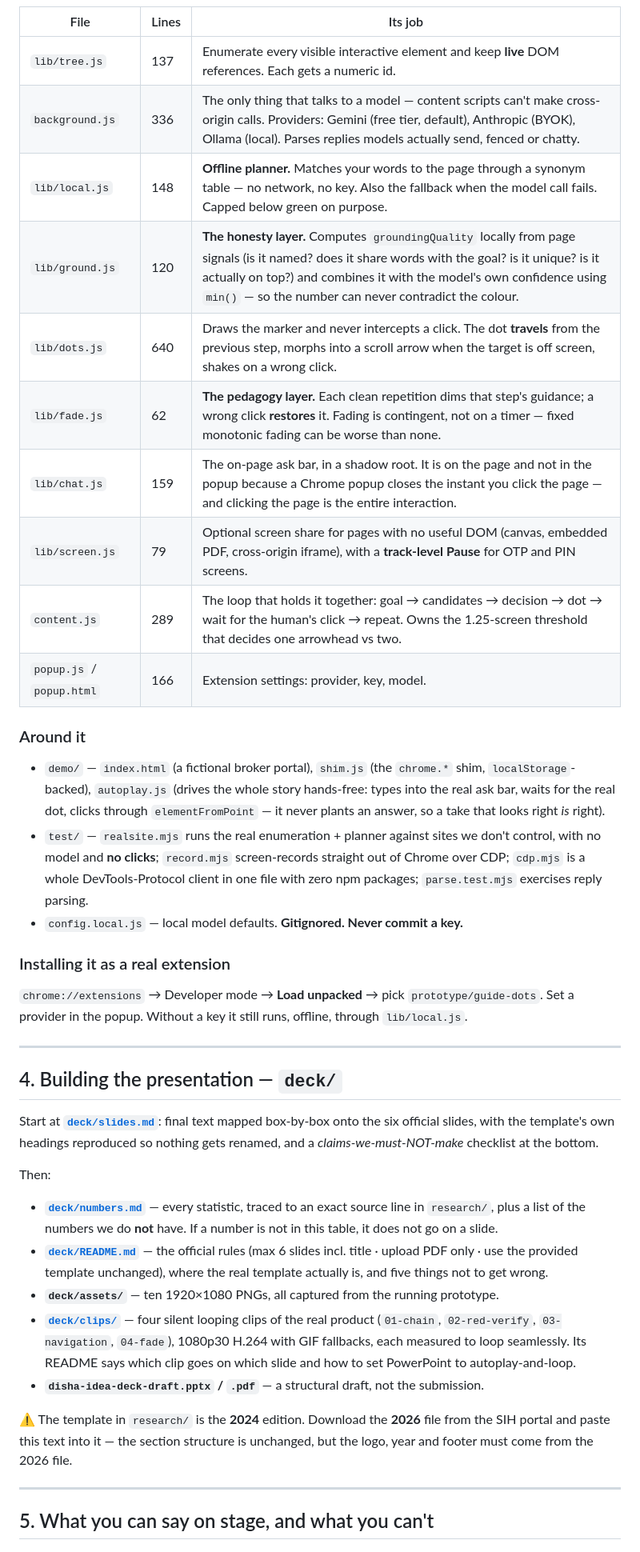
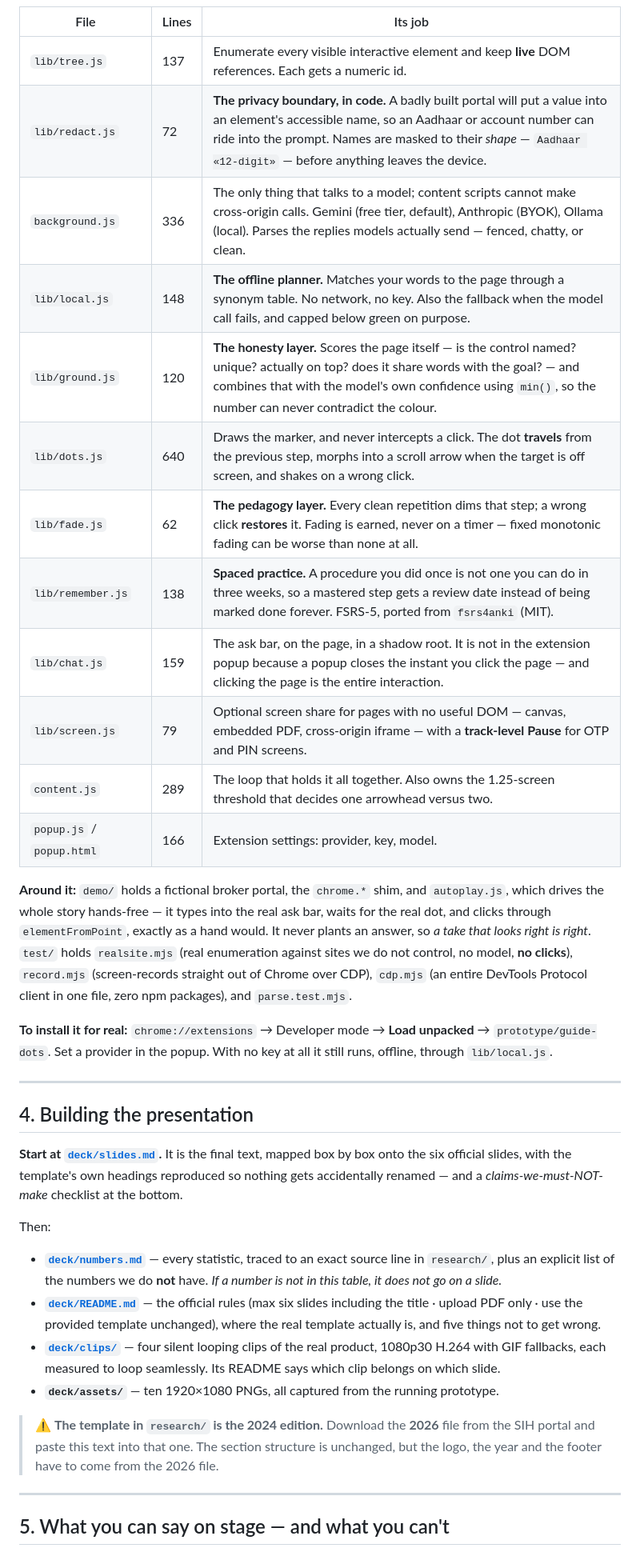
Before and after one commit to Saurabh0003M/SIH, a Markdown page: README.md, the part around one of its changes. Shown at 80% size. Rendered like a GitHub page.

```diff
--- a/README.md
+++ b/README.md
@@ -74,48 +110,49 @@ calls a content script needs. If it works in the harness, that is the shipping c
 | File | Lines | Its job |
 |---|---|---|
 | `lib/tree.js` | 137 | Enumerate every visible interactive element and keep **live** DOM references. Each gets a numeric id. |
-| `background.js` | 336 | The only thing that talks to a model — content scripts can't make cross-origin calls. Providers: Gemini (free tier, default), Anthropic (BYOK), Ollama (local). Parses replies models actually send, fenced or chatty. |
-| `lib/local.js` | 148 | **Offline planner.** Matches your words to the page through a synonym table — no network, no key. Also the fallback when the model call fails. Capped below green on purpose. |
-| `lib/ground.js` | 120 | **The honesty layer.** Computes `groundingQuality` locally from page signals (is it named? does it share words with the goal? is it unique? is it actually on top?) and combines it with the model's own confidence using `min()` — so the number can never contradict the colour. |
-| `lib/dots.js` | 640 | Draws the marker and never intercepts a click. The dot **travels** from the previous step, morphs into a scroll arrow when the target is off screen, shakes on a wrong click. |
-| `lib/fade.js` | 62 | **The pedagogy layer.** Each clean repetition dims that step's guidance; a wrong click **restores** it. Fading is contingent, not on a timer — fixed monotonic fading can be worse than none. |
-| `lib/chat.js` | 159 | The on-page ask bar, in a shadow root. It is on the page and not in the popup because a Chrome popup closes the instant you click the page — and clicking the page is the entire interaction. |
-| `lib/screen.js` | 79 | Optional screen share for pages with no useful DOM (canvas, embedded PDF, cross-origin iframe), with a **track-level Pause** for OTP and PIN screens. |
-| `content.js` | 289 | The loop that holds it together: goal → candidates → decision → dot → wait for the human's click → repeat. Owns the 1.25-screen threshold that decides one arrowhead vs two. |
+| `lib/redact.js` | 72 | **The privacy boundary, in code.** A badly built portal will put a value into an element's accessible name, so an Aadhaar or account number can ride into the prompt. Names are masked to their *shape* — `Aadhaar «12-digit»` — before anything leaves the device. |
+| `background.js` | 336 | The only thing that talks to a model; content scripts cannot make cross-origin calls. Gemini (free tier, default), Anthropic (BYOK), Ollama (local). Parses the replies models actually send — fenced, chatty, or clean. |
+| `lib/local.js` | 148 | **The offline planner.** Matches your words to the page through a synonym table. No network, no key. Also the fallback when the model call fails, and capped below green on purpose. |
+| `lib/ground.js` | 120 | **The honesty layer.** Scores the page itself — is the control named? unique? actually on top? does it share words with the goal? — and combines that with the model's own confidence using `min()`, so the number can never contradict the colour. |
+| `lib/dots.js` | 640 | Draws the marker, and never intercepts a click. The dot **travels** from the previous step, morphs into a scroll arrow when the target is off screen, and shakes on a wrong click. |
+| `lib/fade.js` | 62 | **The pedagogy layer.** Every clean repetition dims that step; a wrong click **restores** it. Fading is earned, never on a timer — fixed monotonic fading can be worse than none at all. |
+| `lib/remember.js` | 138 | **Spaced practice.** A procedure you did once is not one you can do in three weeks, so a mastered step gets a review date instead of being marked done forever. FSRS-5, ported from `fsrs4anki` (MIT). |
+| `lib/chat.js` | 159 | The ask bar, on the page, in a shadow root. It is not in the extension popup because a popup closes the instant you click the page — and clicking the page is the entire interaction. |
+| `lib/screen.js` | 79 | Optional screen share for pages with no useful DOM — canvas, embedded PDF, cross-origin iframe — with a **track-level Pause** for OTP and PIN screens. |
+| `content.js` | 289 | The loop that holds it all together. Also owns the 1.25-screen threshold that decides one arrowhead versus two. |
 | `popup.js` / `popup.html` | 166 | Extension settings: provider, key, model. |
 
-### Around it
+**Around it:** `demo/` holds a fictional broker portal, the `chrome.*` shim, and `autoplay.js`, which
+drives the whole story hands-free — it types into the real ask bar, waits for the real dot, and
+clicks through `elementFromPoint`, exactly as a hand would. It never plants an answer, so *a take
+that looks right is right*. `test/` holds `realsite.mjs` (real enumeration against sites we do not
+control, no model, **no clicks**), `record.mjs` (screen-records straight out of Chrome over CDP),
+`cdp.mjs` (an entire DevTools Protocol client in one file, zero npm packages), and `parse.test.mjs`.
 
-- `demo/` — `index.html` (a fictional broker portal), `shim.js` (the `chrome.*` shim, `localStorage`-backed), `autoplay.js` (drives the whole story hands-free: types into the real ask bar, waits for the real dot, clicks through `elementFromPoint` — it never plants an answer, so a take that looks right *is* right).
-- `test/` — `realsite.mjs` runs the real enumeration + planner against sites we don't control, with no model and **no clicks**; `record.mjs` screen-records straight out of Chrome over CDP; `cdp.mjs` is a whole DevTools-Protocol client in one file with zero npm packages; `parse.test.mjs` exercises reply parsing.
-- `config.local.js` — local model defaults. **Gitignored. Never commit a key.**
-
-### Installing it as a real extension
-
-`chrome://extensions` → Developer mode → **Load unpacked** → pick `prototype/guide-dots`. Set a
-provider in the popup. Without a key it still runs, offline, through `lib/local.js`.
+**To install it for real:** `chrome://extensions` → Developer mode → **Load unpacked** →
+`prototype/guide-dots`. Set a provider in the popup. With no key at all it still runs, offline,
+through `lib/local.js`.
 
 ---
 
-## 4. Building the presentation — `deck/`
+## 4. Building the presentation
 
-Start at **[`deck/slides.md`](deck/slides.md)**: final text mapped box-by-box onto the six official
-slides, with the template's own headings reproduced so nothing gets renamed, and a
-*claims-we-must-NOT-make* checklist at the bottom.
+**Start at [`deck/slides.md`](deck/slides.md).** It is the final text, mapped box by box onto the six
+official slides, with the template's own headings reproduced so nothing gets accidentally renamed —
+and a *claims-we-must-NOT-make* checklist at the bottom.
 
 Then:
 
-- **[`deck/numbers.md`](deck/numbers.md)** — every statistic, traced to an exact source line in `research/`, plus a list of the numbers we do **not** have. If a number is not in this table, it does not go on a slide.
-- **[`deck/README.md`](deck/README.md)** — the official rules (max 6 slides incl. title · upload PDF only · use the provided template unchanged), where the real template actually is, and five things not to get wrong.
+- **[`deck/numbers.md`](deck/numbers.md)** — every statistic, traced to an exact source line in `research/`, plus an explicit list of the numbers we do **not** have. *If a number is not in this table, it does not go on a slide.*
+- **[`deck/README.md`](deck/README.md)** — the official rules (max six slides including the title · upload PDF only · use the provided template unchanged), where the real template actually is, and five things not to get wrong.
+- **[`deck/clips/`](deck/clips)** — four silent looping clips of the real product, 1080p30 H.264 with GIF fallbacks, each measured to loop seamlessly. Its README says which clip belongs on which slide.
 - **`deck/assets/`** — ten 1920×1080 PNGs, all captured from the running prototype.
-- **[`deck/clips/`](deck/clips)** — four silent looping clips of the real product (`01-chain`, `02-red-verify`, `03-navigation`, `04-fade`), 1080p30 H.264 with GIF fallbacks, each measured to loop seamlessly. Its README says which clip goes on which slide and how to set PowerPoint to autoplay-and-loop.
-- **`disha-idea-deck-draft.pptx` / `.pdf`** — a structural draft, not the submission.
 
-⚠️ The template in `research/` is the **2024** edition. Download the **2026** file from the SIH
-portal and paste this text into it — the section structure is unchanged, but the logo, year and
-footer must come from the 2026 file.
+> ⚠️ **The template in `research/` is the 2024 edition.** Download the **2026** file from the SIH
+> portal and paste this text into that one. The section structure is unchanged, but the logo, the
+> year and the footer have to come from the 2026 file.
 
 ---
 
-## 5. What you can say on stage, and what you can't
+## 5. What you can say on stage — and what you can't
 
```
Also changed, not shown: other parts of README.md (+114 -66 lines), deck/README.md (+16 -4 lines).
